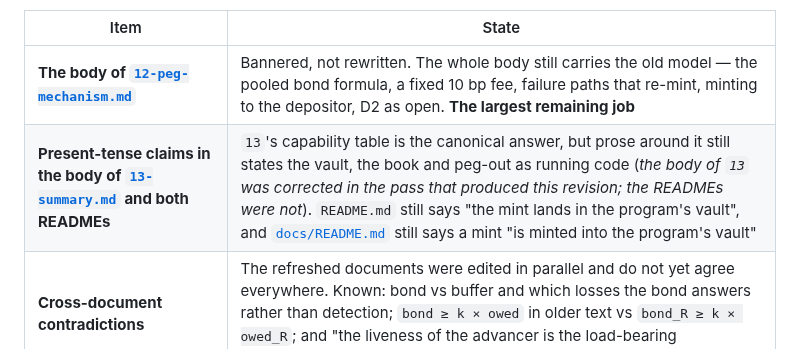
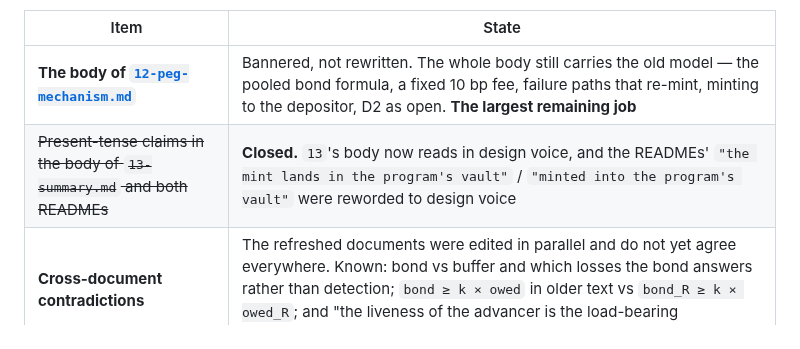
Before and after one commit to solbeam-bot/solbeam, a Markdown page: docs/16-docs-refresh.md, the part around the change. GitHub-like rendering.

Commit message:
Close doc 16's stale README worklist entry
The final consistency pass caught it: doc 16 listed the two READMEs as still
asserting the vault in the present tense, quoting the exact phrases. Those were
reworded to design voice two commits later, so the worklist entry described a
problem that no longer existed -- the same stale-after-fix pattern this document
was itself created to track.

Marked closed rather than deleted, so the record of what was wrong survives.

```diff
--- a/docs/16-docs-refresh.md
+++ b/docs/16-docs-refresh.md
@@ -47,7 +47,7 @@ were closed in the pass that produced this revision; the rest remain open.
 | Item | State |
 |---|---|
 | **The body of [`12-peg-mechanism.md`](12-peg-mechanism.md)** | Bannered, not rewritten. The whole body still carries the old model — the pooled bond formula, a fixed 10 bp fee, failure paths that re-mint, minting to the depositor, D2 as open. **The largest remaining job** |
-| **Present-tense claims in the body of [`13-summary.md`](13-summary.md) and both READMEs** | `13`'s capability table is the canonical answer, but prose around it still states the vault, the book and peg-out as running code (*the body of `13` was corrected in the pass that produced this revision; the READMEs were not*). `README.md` still says "the mint lands in the program's vault", and [`docs/README.md`](README.md) still says a mint "is minted into the program's vault" |
+| ~~Present-tense claims in the body of `13-summary.md` and both READMEs~~ | **Closed.** `13`'s body now reads in design voice, and the READMEs' `"the mint lands in the program's vault"` / `"minted into the program's vault"` were reworded to design voice |
 | **Cross-document contradictions** | The refreshed documents were edited in parallel and do not yet agree everywhere. Known: bond vs buffer and which losses the bond answers rather than detection; `bond ≥ k × owed` in older text vs `bond_R ≥ k × owed_R`; and "the liveness of the advancer is the load-bearing assumption" vs doc 04's self-reporting redemption deadline |
 | **The tables in [`15-audit-2.md`](15-audit-2.md)** | X1 retracted F1's classification, but the Table A row, the F1 heading and the ranking still called it **inherent** and the most likely honest-user loss; the bond-capacity rows ignored relayer consent; the "force a pause" row ignored that `set_paused` is authority-gated; the buffer/bond distinction was blurred (*all corrected in the pass that produced this revision*) |
 
```
